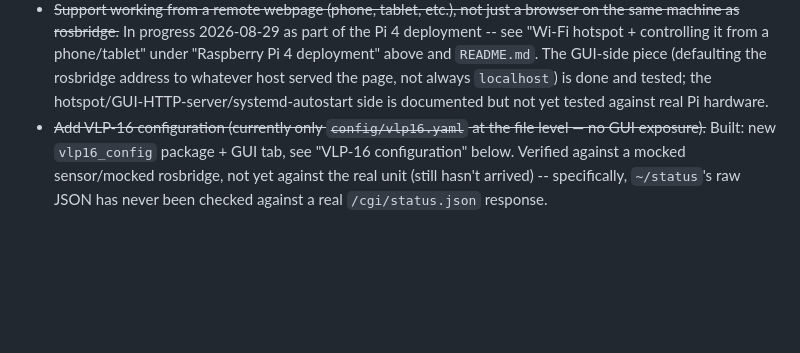
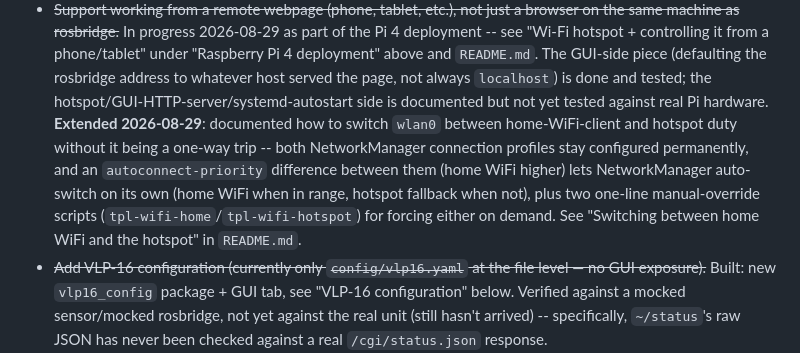
Before and after one commit to LeonSutliffe/TPL_LIDAR, a Markdown page: HANDOFF.md, the part around the change. Rendered like a GitHub page; blank space fills up the shorter version.

```diff
--- a/HANDOFF.md
+++ b/HANDOFF.md
@@ -2230,7 +2230,15 @@ Still to be done:
   `README.md`. The GUI-side piece (defaulting the rosbridge address to
   whatever host served the page, not always `localhost`) is done and
   tested; the hotspot/GUI-HTTP-server/systemd-autostart side is
-  documented but not yet tested against real Pi hardware.
+  documented but not yet tested against real Pi hardware. **Extended
+  2026-08-29**: documented how to switch `wlan0` between home-WiFi-client
+  and hotspot duty without it being a one-way trip -- both NetworkManager
+  connection profiles stay configured permanently, and an
+  `autoconnect-priority` difference between them (home WiFi higher) lets
+  NetworkManager auto-switch on its own (home WiFi when in range,
+  hotspot fallback when not), plus two one-line manual-override scripts
+  (`tpl-wifi-home`/`tpl-wifi-hotspot`) for forcing either on demand. See
+  "Switching between home WiFi and the hotspot" in `README.md`.
 - ~~Add VLP-16 configuration (currently only `config/vlp16.yaml` at the file
   level — no GUI exposure).~~ Built: new `vlp16_config` package + GUI tab,
   see "VLP-16 configuration" below. Verified against a mocked sensor/mocked
```
Also changed, not shown: README.md (+50 -6 lines).
